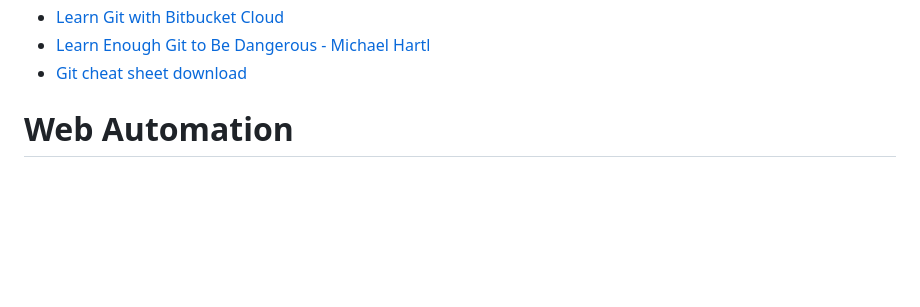
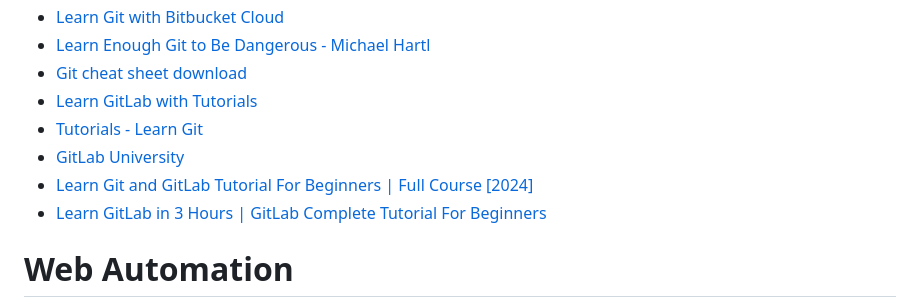
Before and after one commit to mfaisalkhatri/awesome-learning, a Markdown page: readme.md, the part around the change printed below. Drawn GitHub-style; folded sections open; blank space fills up the shorter version.

Commit message:
Added GitLab tutorials (#200)
* added gitlab tutorials

* added gitlab tutorials

```diff
--- a/readme.md
+++ b/readme.md
@@ -414,6 +414,11 @@ I have been asked by many about my career transformation journey from Manual Tes
 - [Learn Git with Bitbucket Cloud](https://www.atlassian.com/git/tutorials/learn-git-with-bitbucket-cloud)
 - [Learn Enough Git to Be Dangerous - Michael Hartl](https://www.learnenough.com/git-tutorial)
 - [Git cheat sheet download](https://education.github.com/git-cheat-sheet-education.pdf)
+- [Learn GitLab with Tutorials](https://docs.gitlab.com/tutorials/)
+- [Tutorials - Learn Git](https://docs.gitlab.com/tutorials/learn_git/)
+- [GitLab University](https://university.gitlab.com/)
+- [Learn Git and GitLab Tutorial For Beginners | Full Course [2024]](https://youtu.be/NK2BrGpA9wI)
+- [Learn GitLab in 3 Hours | GitLab Complete Tutorial For Beginners](https://youtu.be/8aV5AxJrHDg?si=FyattuGYOCnjwxI5)
 
 </details>
 
```
Also changed, not shown: other parts of readme.md (+1 -1 lines).
